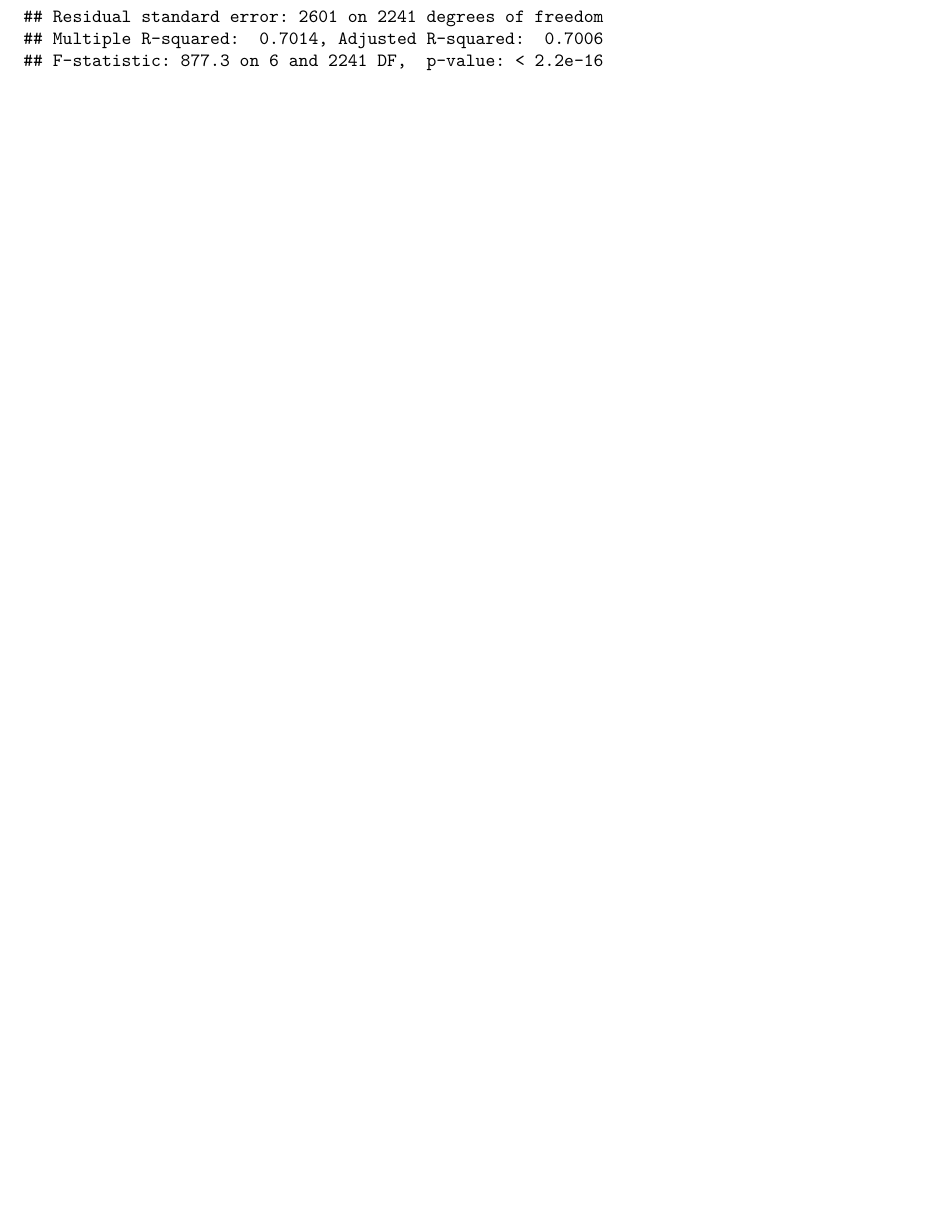
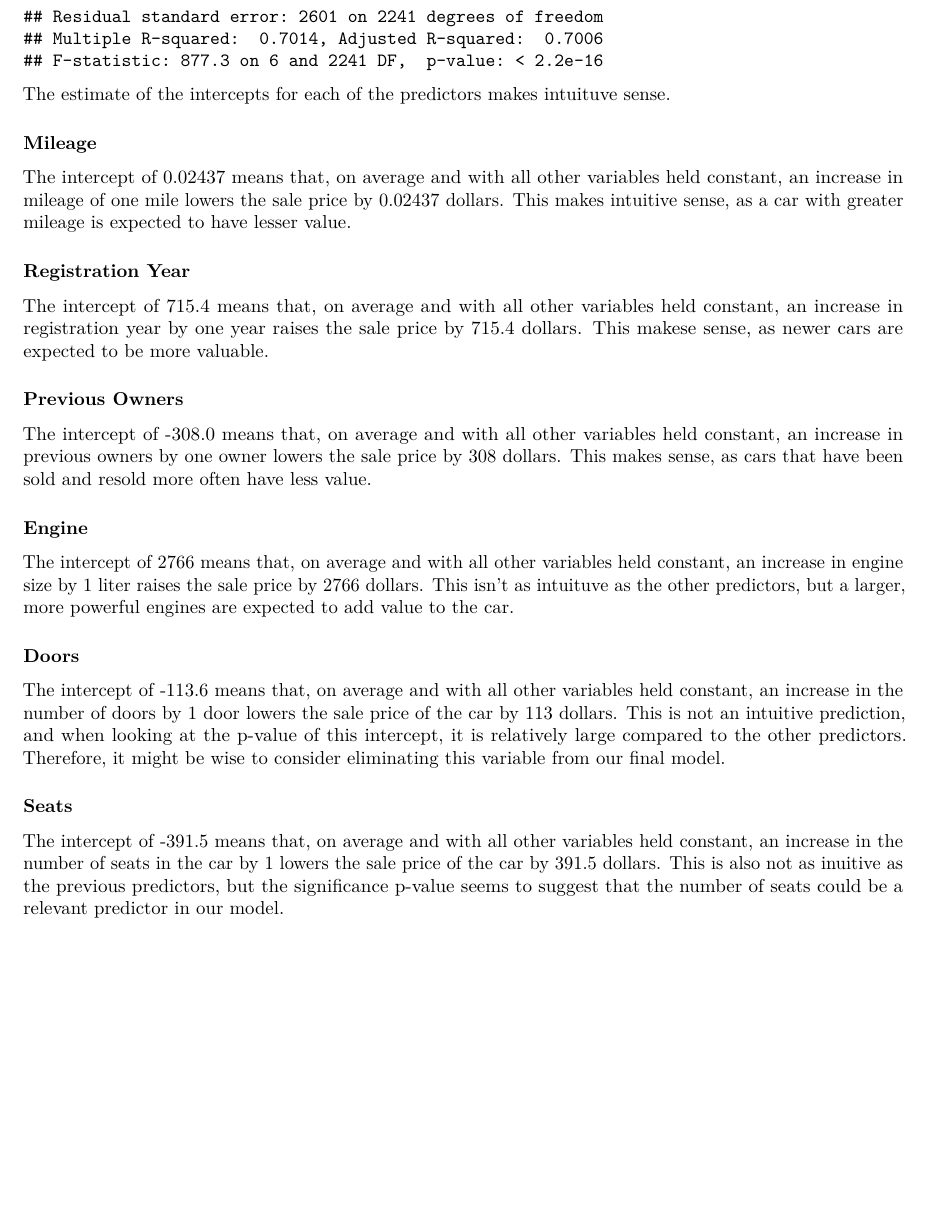
Before and after one commit to naveedharis/finalProject, an R Markdown document (FinalProject.Rmd): part of page 6 of 6, cut so that both start at the same text, the shorter picture padded with empty space. Rendered offline with R 4.5, knitr and Pandoc, then LaTeX, with nearby package versions.

Commit message:
Interpretations of intercepts of predictors in the full model

````diff
--- a/FinalProject.Rmd
+++ b/FinalProject.Rmd
@@ -105,3 +105,22 @@ Here we create a full model using all continuous predictors of "Price", the summ
 full_model = lm(Price~ . - Body_Type, data)
 summary(full_model)
 ```
+The estimate of the intercepts for each of the predictors makes intuituve sense.
+
+### Mileage
+The intercept of 0.02437 means that, on average and with all other variables held constant, an increase in mileage of one mile lowers the sale price by 0.02437 dollars. This makes intuitive sense, as a car with greater mileage is expected to have lesser value.
+
+### Registration Year
+The intercept of 715.4 means that, on average and with all other variables held constant, an increase in registration year by one year raises the sale price by 715.4 dollars. This makese sense, as newer cars are expected to be more valuable.
+
+### Previous Owners
+The intercept of -308.0 means that, on average and with all other variables held constant, an increase in previous owners by one owner lowers the sale price by 308 dollars. This makes sense, as cars that have been sold and resold more often have less value.
+
+### Engine
+The intercept of 2766 means that, on average and with all other variables held constant, an increase in engine size by 1 liter raises the sale price by 2766 dollars. This isn't as intuituve as the other predictors, but a larger, more powerful engines are expected to add value to the car.
+
+### Doors
+The intercept of -113.6 means that, on average and with all other variables held constant, an increase in the number of doors by 1 door lowers the sale price of the car by 113 dollars. This is not an intuitive prediction, and when looking at the p-value of this intercept, it is relatively large compared to the other predictors. Therefore, it might be wise to consider eliminating this variable from our final model.
+
+### Seats
+The intercept of -391.5 means that, on average and with all other variables held constant, an increase in the number of seats in the car by 1 lowers the sale price of the car by 391.5 dollars. This is also not as inuitive as the previous predictors, but the significance p-value seems to suggest that the number of seats could be a relevant predictor in our model.
````
